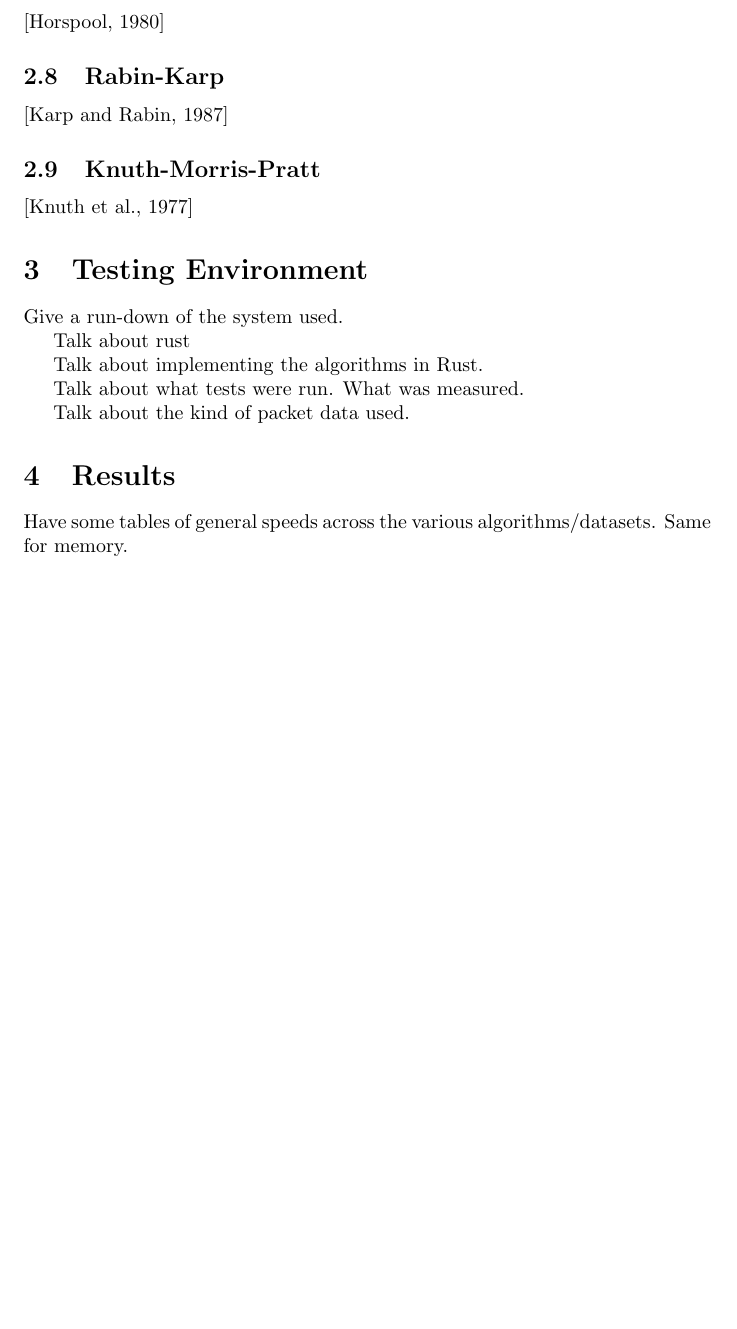
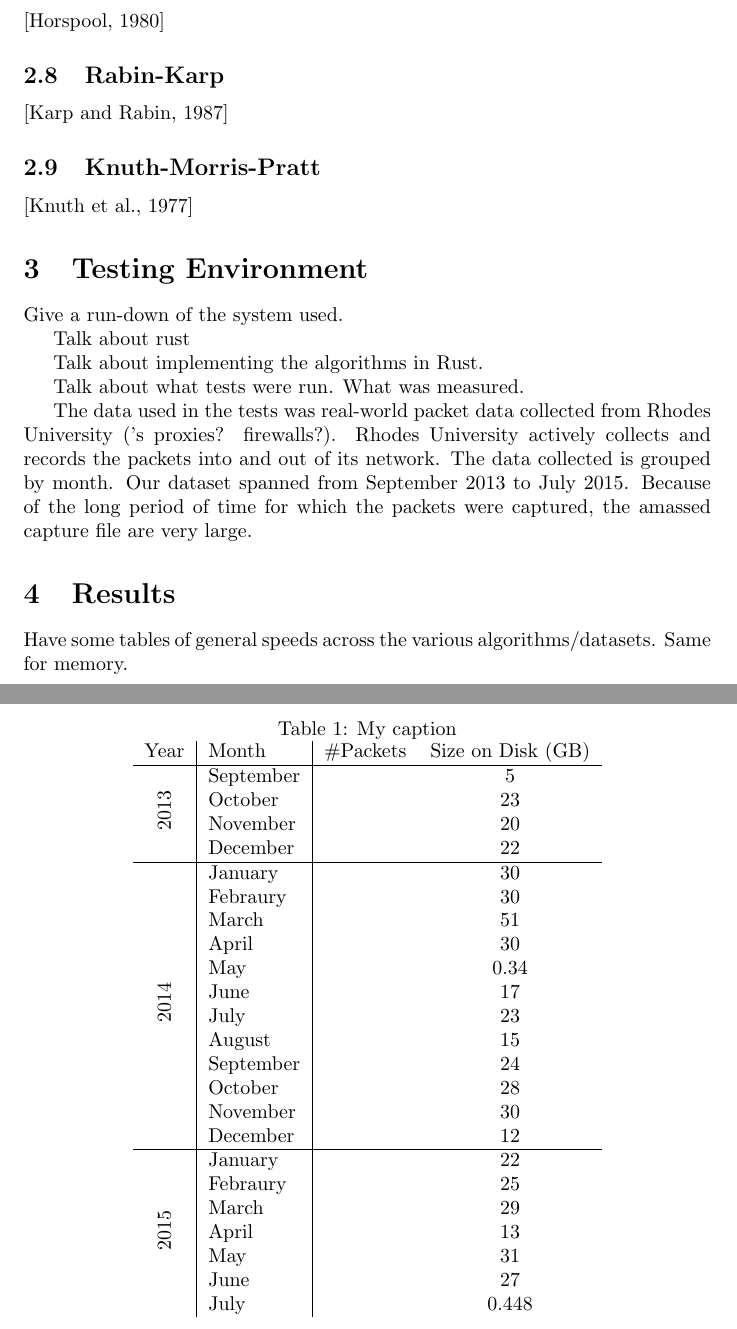
Before and after one commit to KieranHunt/A-Comparison-of-String-Search-Algorithms-for-Deep-Packet-Inspection, a LaTeX paper (A Comparison of String Search Algorithms for Deep Packet Inspection.tex): part of page 3 of 4 before the commit and two parts of pages 3 and 4 of 5 after it, the two joined at a grey line, cut so that both start at the same text, the shorter picture padded with empty space. Compiled offline with pdfLaTeX.

Commit message:
Adding information on the testing environment such as a table with monthly captures and their sizes on disk.

```diff
--- a/A Comparison of String Search Algorithms for Deep Packet Inspection.tex
+++ b/A Comparison of String Search Algorithms for Deep Packet Inspection.tex
@@ -1,5 +1,7 @@
 \documentclass{article}
 \usepackage{graphicx}
+\usepackage{multirow}
+\usepackage{comment}
 
 \begin{document}
 
@@ -60,8 +60,51 @@ Talk about implementing the algorithms in Rust.
 
 Talk about what tests were run. What was measured.
 
-Talk about the kind of packet data used.
+The data used in the tests was real-world packet data collected from Rhodes University ('s proxies? firewalls?). Rhodes University actively collects and records the packets into and out of its network. The data collected is grouped by month. Our dataset spanned from September 2013 to July 2015. Because of the long period of time for which the packets were captured, the amassed capture file are very large.
 
+\begin{comment}
+ To get the size of each file:
+    $ find . -name '*.cap' | xargs du -h
+ To get the number of packets in each file:
+    $ find . -name '*.pcap' | xargs wc
+ The previous one may be incorrect.
+\end{comment}
+
+\newcommand*\rot{\rotatebox{90}}
+\begin{table}[]
+\centering
+\caption{My caption}
+\label{my-label}
+\begin{tabular}{c|l|cc}
+                 Year & Month & \#Packets & Size on Disk (GB) \\
+                      \hline
+\multirow{4}{*}{\rot{2013}} & September &  & 5 \\
+                      & October &  &  23\\
+                      & November &  & 20 \\
+                      & December &  & 22 \\
+                      \hline
+\multirow{12}{*}{\rot{2014}} & January & & 30\\
+                      & Febraury & & 30 \\
+                      & March & & 51 \\
+                      & April & & 30 \\
+                      & May & & 0.34\\
+                      & June & & 17\\
+                      & July & & 23 \\
+                      & August & & 15 \\
+                      & September & & 24 \\
+                      & October & & 28 \\
+                      & November & & 30 \\
+                      & December & & 12 \\
+                      \hline
+\multirow{7}{*}{\rot{2015}} & January & & 22 \\
+                      & Febraury & & 25 \\
+                      & March & & 29 \\
+                      & April & & 13\\
+                      & May & & 31 \\
+                      & June & & 27 \\
+                      & July & & 0.448 \\
+\end{tabular}
+\end{table}
 
 \section{Results}
 Have some tables of general speeds across the various algorithms/datasets. Same for memory.
```
Also changed, not shown: A Comparison of String Search Algorithms for Deep Packet Inspection.pdf, A Comparison of String Search Algorithms for Deep Packet Inspection.tex (2 more changed lines), 4 other files.
